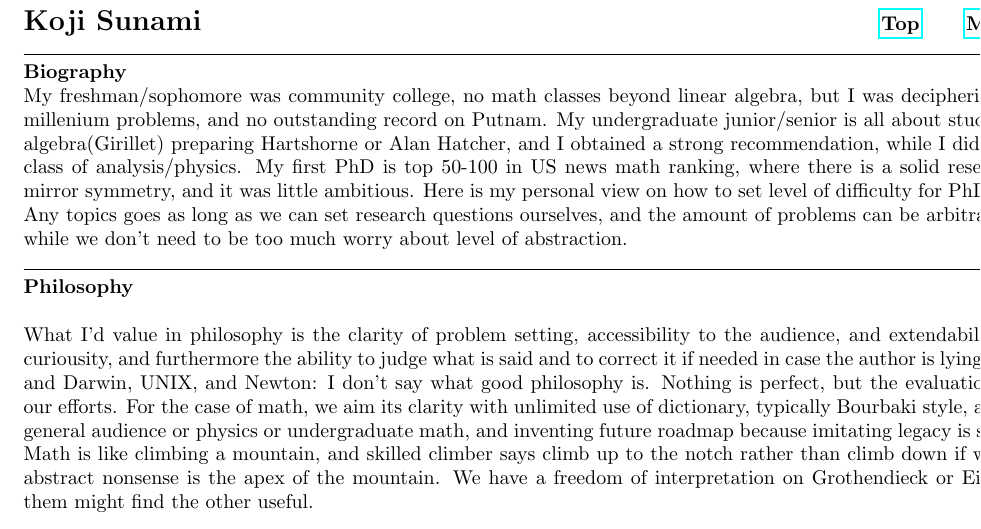
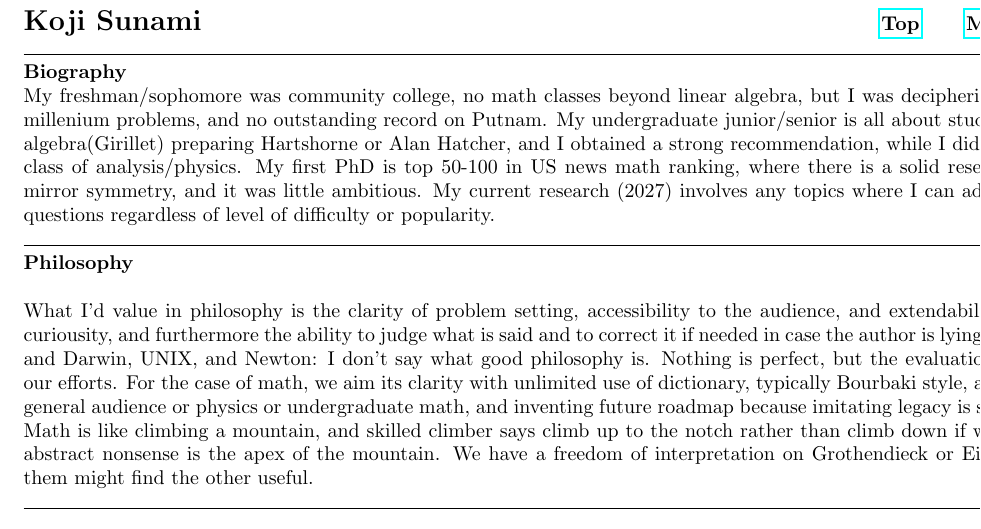
Before and after one commit to kojisunami/kojisunami.github.io, a LaTeX document (misc.tex): part of the page, cut so that both start at the same text. Compiled offline with pdfLaTeX.

Commit message:
uploading

```diff
--- a/misc.tex
+++ b/misc.tex
@@ -25,9 +25,7 @@ but I was deciphering Clay math millenium problems, and no outstanding record on
 My undergraduate junior/senior is all about studying abstract algebra(Girillet) preparing Hartshorne or Alan Hatcher,
 and I obtained a strong recommendation, while I didn't take much class of analysis/physics.
 My first PhD is top 50-100 in US news math ranking, where there is a solid research group of mirror symmetry, and it was little ambitious.
-Here is my personal view on how to set level of difficulty for PhD dissertation:
-Any topics goes as long as we can set research questions ourselves, and the amount of problems can be arbitrarily shrinked,
-while we don't need to be too much worry about level of abstraction.
+My current research (2027) involves any topics where I can add my original questions regardless of level of difficulty or popularity.
 
 
 \noindent\rule{\textwidth}{0.4pt}
```
Also changed, not shown: 1 other file.
